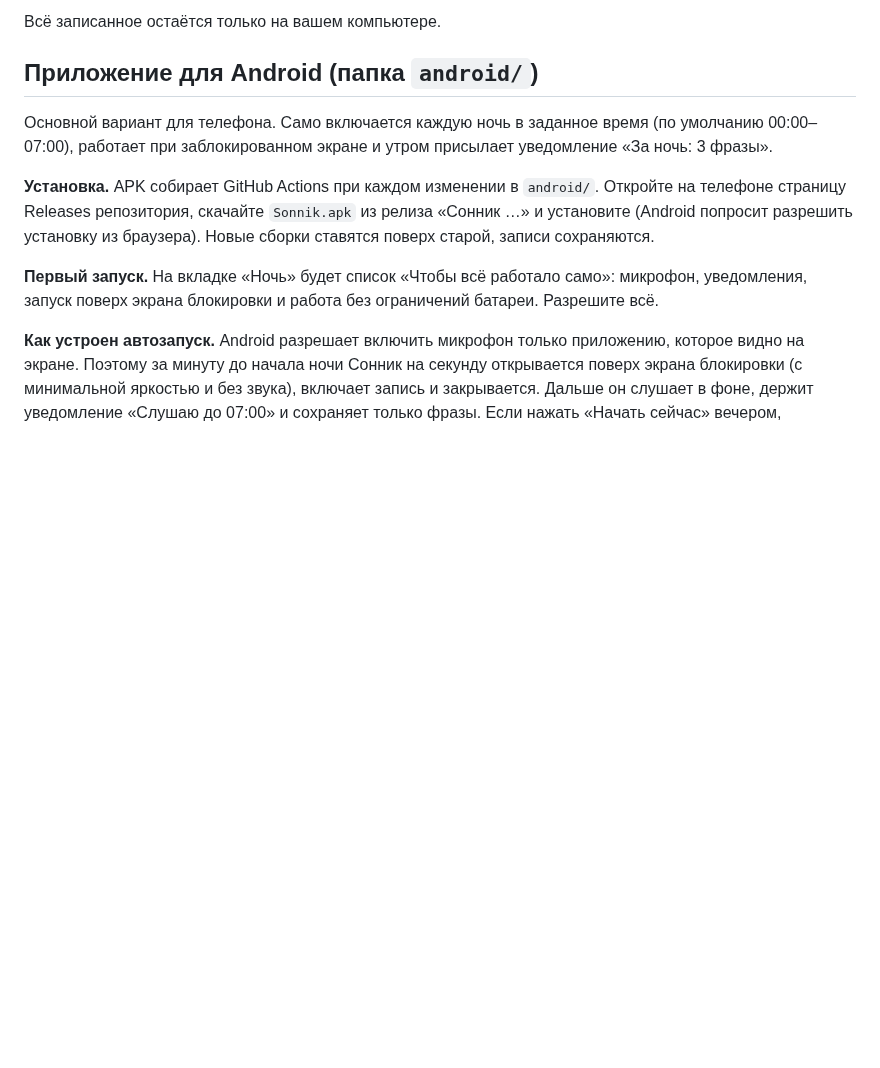
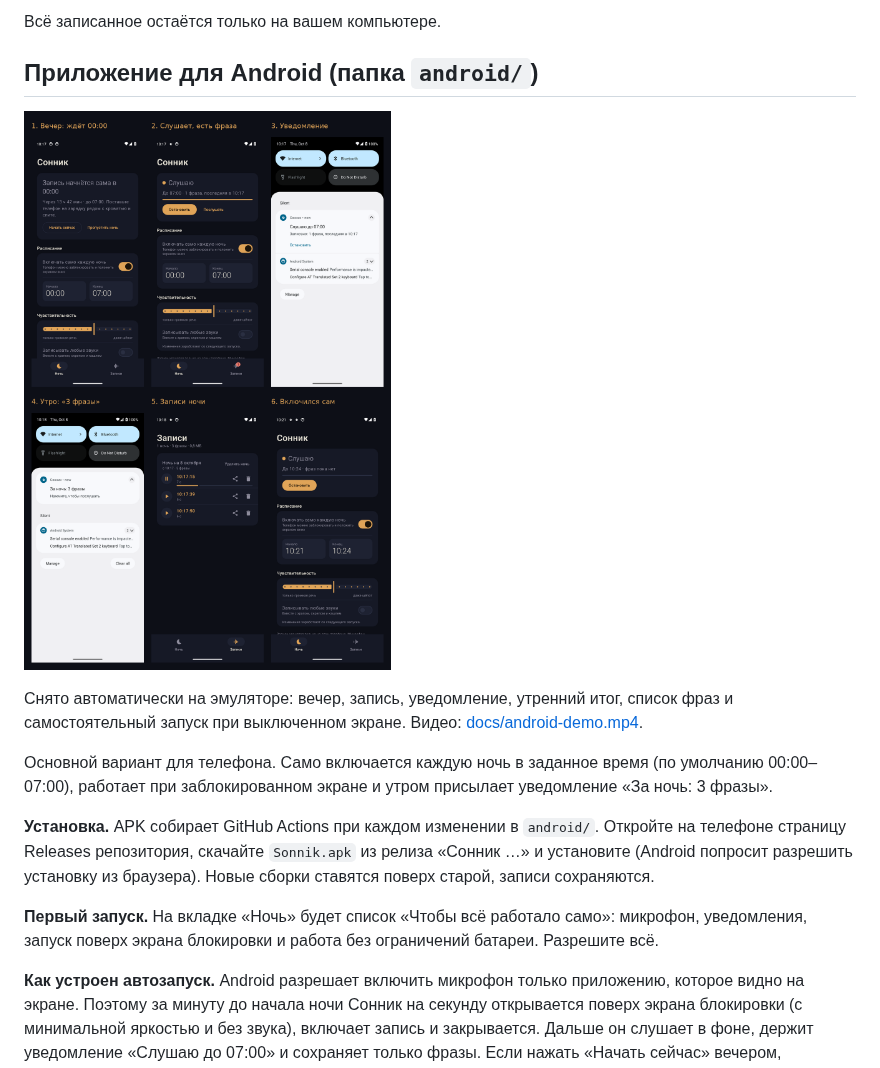
Before and after one commit to IamDimitriy/-, a Markdown page: sleep-talk-recorder/README.md, the part around the change. Drawn GitHub-style; pictures changed too: sleep-talk-recorder/docs/android-demo.png (added); blank space fills up the shorter version.

Commit message:
Add the emulator demo screenshots and video to the README
Co-Authored-By: Claude Opus 5.5 <noreply@anthropic.com>
Claude-Session: https://claude.ai/code/session_01NNaY9tcYG3EiBW9uTJv5Rs

```diff
--- a/sleep-talk-recorder/README.md
+++ b/sleep-talk-recorder/README.md
@@ -17,6 +17,11 @@
 Всё записанное остаётся только на вашем компьютере.
 
 ## Приложение для Android (папка `android/`)
+
+![Сонник на эмуляторе Android 14](docs/android-demo.png)
+
+Снято автоматически на эмуляторе: вечер, запись, уведомление, утренний итог, список фраз и
+самостоятельный запуск при выключенном экране. Видео: [docs/android-demo.mp4](docs/android-demo.mp4).
 
 Основной вариант для телефона. Само включается каждую ночь в заданное время (по умолчанию 00:00–07:00),
 работает при заблокированном экране и утром присылает уведомление «За ночь: 3 фразы».
```
Also changed, not shown: 1 other file.
